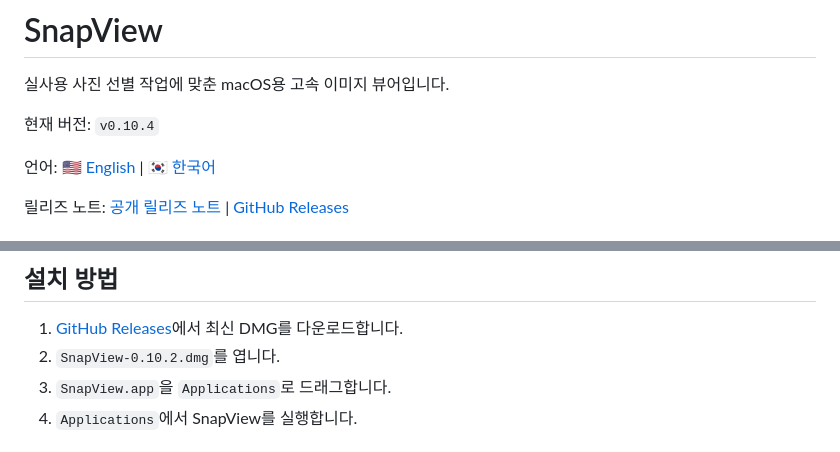
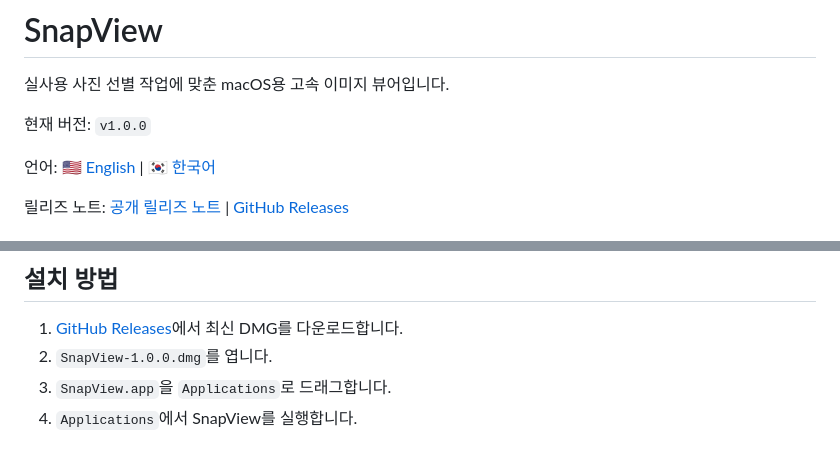
Before and after one commit to youngchangjo/SnapView, a Markdown page: README.md, 2 parts joined by grey strips. Rendered like a GitHub page.

```diff
--- a/README.md
+++ b/README.md
@@ -135,7 +136,7 @@ The key idea is simple: do the fastest first-pass cull in SnapView, then carry t
 
 실사용 사진 선별 작업에 맞춘 macOS용 고속 이미지 뷰어입니다.
 
-현재 버전: `v0.10.4`
+현재 버전: `v1.0.0`
 
 언어: [🇺🇸 English](#english) | [🇰🇷 한국어](#korean)
 
@@ -212,7 +214,7 @@ SnapView는 사진을 가져온 뒤 실제로 하는 작업, 즉 빠르게 넘
 ## 설치 방법
 
 1. [GitHub Releases](https://github.com/youngchangjo/SnapView/releases/latest)에서 최신 DMG를 다운로드합니다.
-2. `SnapView-0.10.2.dmg`를 엽니다.
+2. `SnapView-1.0.0.dmg`를 엽니다.
 3. `SnapView.app`을 `Applications`로 드래그합니다.
 4. `Applications`에서 SnapView를 실행합니다.
 
```
Also changed, not shown: other parts of README.md (+14 -12 lines), RELEASE_NOTES.md (+29 -31 lines).
